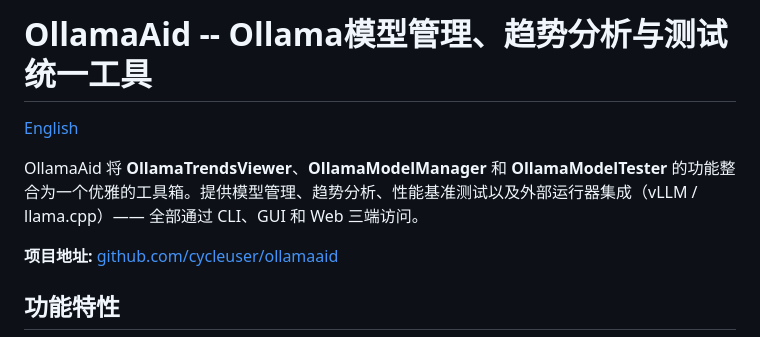
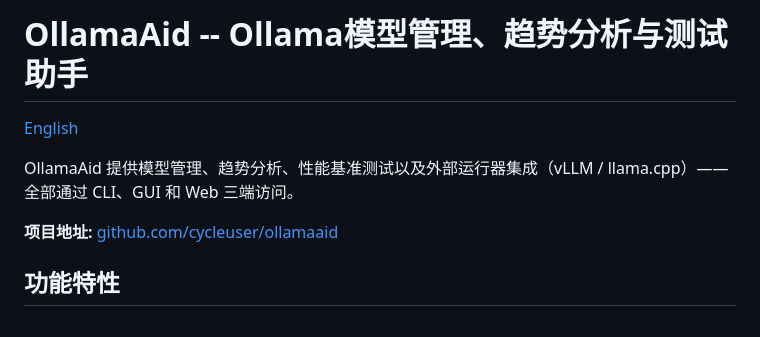
Before and after one commit to cycleuser/OllamaAid, a Markdown page: README_CN.md, the part around the change printed below. Drawn GitHub-style.

```diff
--- a/README_CN.md
+++ b/README_CN.md
@@ -1,8 +1,8 @@
-# OllamaAid -- Ollama模型管理、趋势分析与测试统一工具
+# OllamaAid -- Ollama模型管理、趋势分析与测试助手
 
 [English](README.md)
 
-OllamaAid 将 **OllamaTrendsViewer**、**OllamaModelManager** 和 **OllamaModelTester** 的功能整合为一个优雅的工具箱。提供模型管理、趋势分析、性能基准测试以及外部运行器集成（vLLM / llama.cpp）—— 全部通过 CLI、GUI 和 Web 三端访问。
+OllamaAid 提供模型管理、趋势分析、性能基准测试以及外部运行器集成（vLLM / llama.cpp）—— 全部通过 CLI、GUI 和 Web 三端访问。
 
 **项目地址:** [github.com/cycleuser/ollamaaid](http://github.com/cycleuser/ollamaaid)
 
```
Also changed, not shown: other parts of README_CN.md (+14 -0 lines), README.md (+16 -2 lines), images/0-模型管理.jpg (added), images/1-趋势查看.jpg (added), images/2-性能评测.jpg (added), 6 other files.
